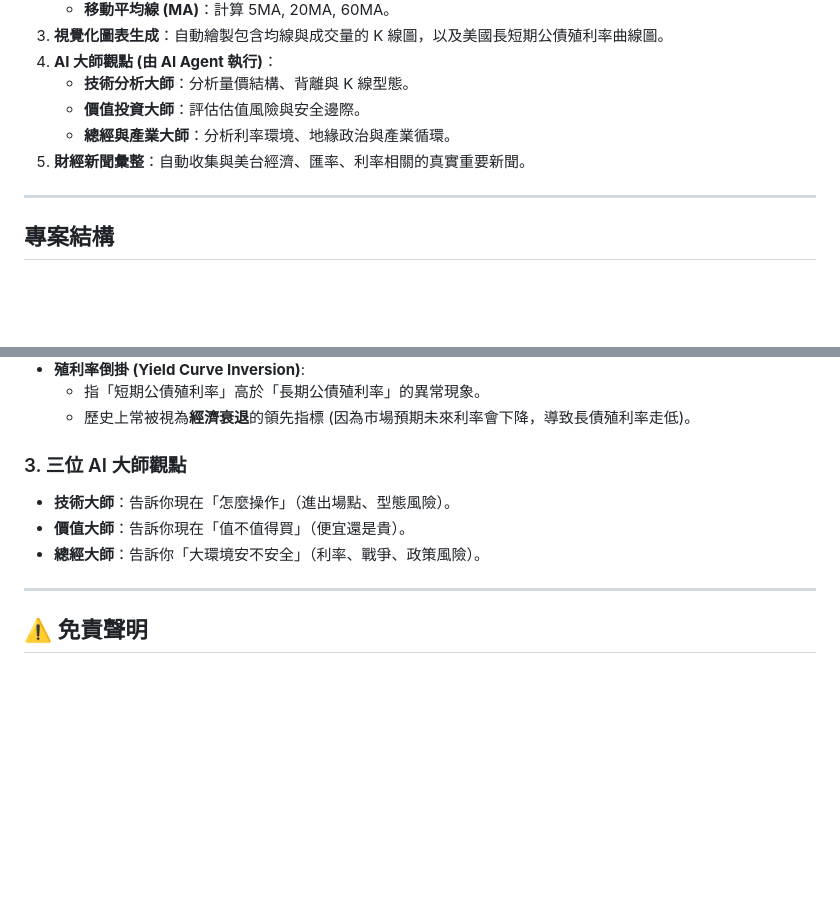
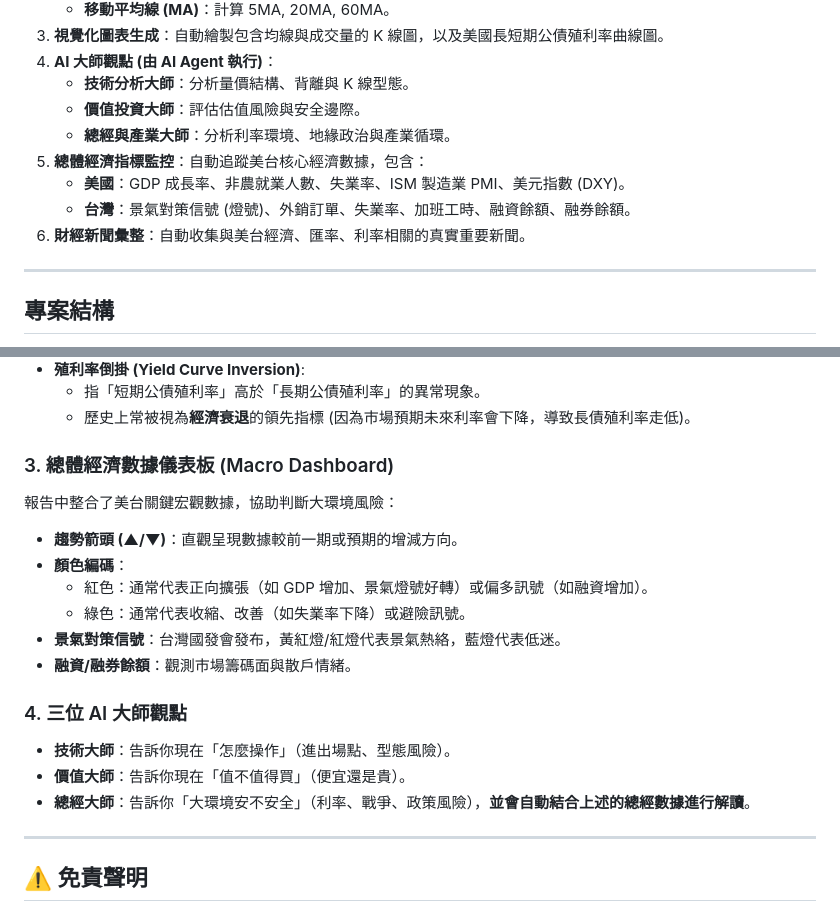
Before and after one commit to GwanlinHo/investment_analysis, a Markdown page: README.md, 2 parts joined by grey strips. Drawn GitHub-style; blank space fills up the shorter version.

Commit message:
Update README with macroeconomic data description

```diff
--- a/README.md
+++ b/README.md
@@ -15,7 +15,11 @@
     *   **技術分析大師**：分析量價結構、背離與 K 線型態。
     *   **價值投資大師**：評估估值風險與安全邊際。
     *   **總經與產業大師**：分析利率環境、地緣政治與產業循環。
-5.  **財經新聞彙整**：自動收集與美台經濟、匯率、利率相關的真實重要新聞。
+5. **總體經濟指標監控**：自動追蹤美台核心經濟數據，包含：
+    *   **美國**：GDP 成長率、非農就業人數、失業率、ISM 製造業 PMI、美元指數 (DXY)。
+    *   **台灣**：景氣對策信號 (燈號)、外銷訂單、失業率、加班工時、融資餘額、融券餘額。
+6. **財經新聞彙整**：自動收集與美台經濟、匯率、利率相關的真實重要新聞。
+
 
 ---
 
@@ -136,10 +140,19 @@ cd investment_analysis
     *   指「短期公債殖利率」高於「長期公債殖利率」的異常現象。
     *   歷史上常被視為**經濟衰退**的領先指標 (因為市場預期未來利率會下降，導致長債殖利率走低)。
 
-### 3. 三位 AI 大師觀點
+### 3. 總體經濟數據儀表板 (Macro Dashboard)
+報告中整合了美台關鍵宏觀數據，協助判斷大環境風險：
+*   **趨勢箭頭 (▲/▼)**：直觀呈現數據較前一期或預期的增減方向。
+*   **顏色編碼**：
+    *   <span style="color:red">紅色</span>：通常代表正向擴張（如 GDP 增加、景氣燈號好轉）或偏多訊號（如融資增加）。
+    *   <span style="color:green">綠色</span>：通常代表收縮、改善（如失業率下降）或避險訊號。
+*   **景氣對策信號**：台灣國發會發布，黃紅燈/紅燈代表景氣熱絡，藍燈代表低迷。
+*   **融資/融券餘額**：觀測市場籌碼面與散戶情緒。
+
+### 4. 三位 AI 大師觀點
 *   **技術大師**：告訴你現在「怎麼操作」（進出場點、型態風險）。
 *   **價值大師**：告訴你現在「值不值得買」（便宜還是貴）。
-*   **總經大師**：告訴你「大環境安不安全」（利率、戰爭、政策風險）。
+*   **總經大師**：告訴你「大環境安不安全」（利率、戰爭、政策風險），**並會自動結合上述的總經數據進行解讀**。
 
 ---
 
```
